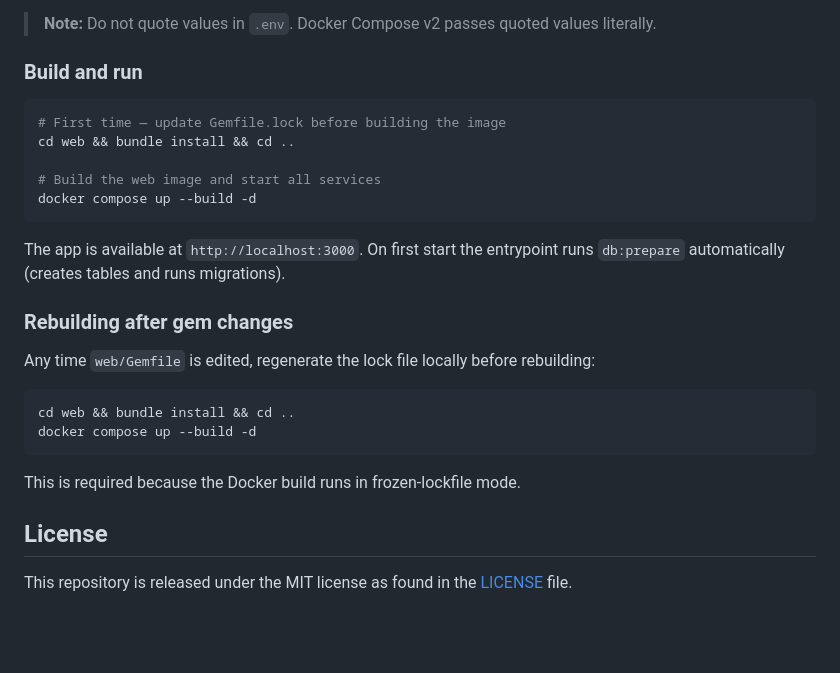
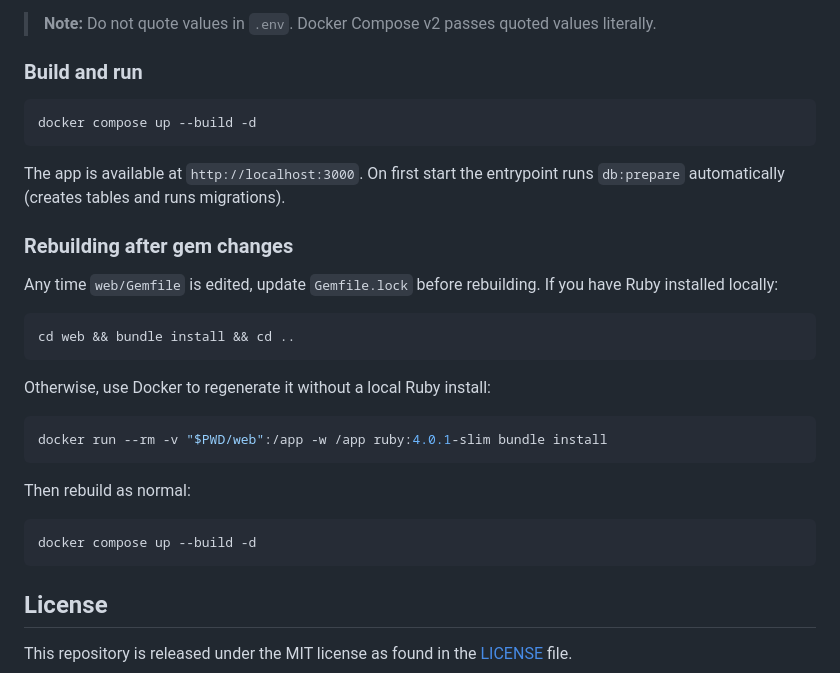
Before and after one commit to ross-ethridge/demucs, a Markdown page: README.md, the part around the change. GitHub-like rendering; blank space fills up the shorter version.

Commit message:
Updating instructions bc you dont need local ruby

````diff
--- a/README.md
+++ b/README.md
@@ -117,10 +117,6 @@ cp env.template .env
 ### Build and run
 
 ```bash
-# First time — update Gemfile.lock before building the image
-cd web && bundle install && cd ..
-
-# Build the web image and start all services
 docker compose up --build -d
 ```
 
@@ -128,14 +124,23 @@ The app is available at `http://localhost:3000`. On first start the entrypoint r
 
 ### Rebuilding after gem changes
 
-Any time `web/Gemfile` is edited, regenerate the lock file locally before rebuilding:
+Any time `web/Gemfile` is edited, update `Gemfile.lock` before rebuilding. If you have Ruby installed locally:
 
 ```bash
 cd web && bundle install && cd ..
+```
+
+Otherwise, use Docker to regenerate it without a local Ruby install:
+
+```bash
+docker run --rm -v "$PWD/web":/app -w /app ruby:4.0.1-slim bundle install
+```
+
+Then rebuild as normal:
+
+```bash
 docker compose up --build -d
 ```
 
-This is required because the Docker build runs in frozen-lockfile mode.
-
 ## License
 This repository is released under the MIT license as found in the [LICENSE](LICENSE) file.
````
